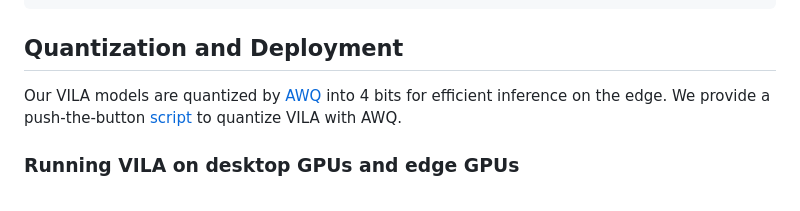
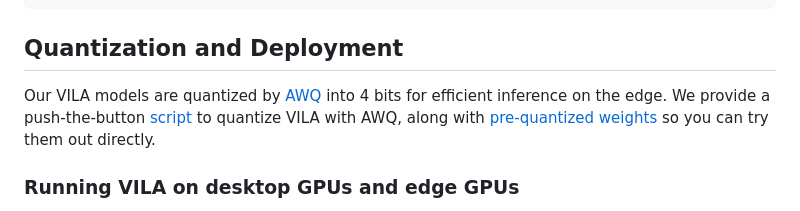
Before and after one commit to NVlabs/VILA, a Markdown page: README.md, the part around the change. GitHub-like rendering.

Commit message:
[Minor] Added pre-quantized weights link

```diff
--- a/README.md
+++ b/README.md
@@ -242,7 +242,7 @@ vila-infer \
 
 ## Quantization and Deployment
 
-Our VILA models are quantized by [AWQ](https://arxiv.org/abs/2306.00978) into 4 bits for efficient inference on the edge. We provide a push-the-button [script](https://github.com/mit-han-lab/llm-awq/blob/main/scripts/nvila_example.sh) to quantize VILA with AWQ.
+Our VILA models are quantized by [AWQ](https://arxiv.org/abs/2306.00978) into 4 bits for efficient inference on the edge. We provide a push-the-button [script](https://github.com/mit-han-lab/llm-awq/blob/main/scripts/nvila_example.sh) to quantize VILA with AWQ, along with [pre-quantized weights](https://huggingface.co/Efficient-Large-Model/NVILA-AWQ) so you can try them out directly.
 
 ### Running VILA on desktop GPUs and edge GPUs
 
```
